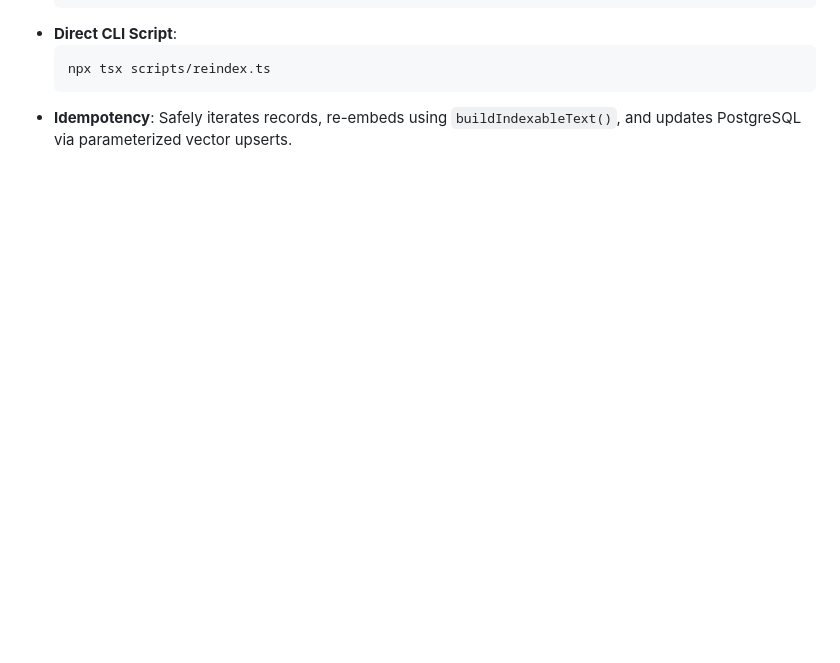
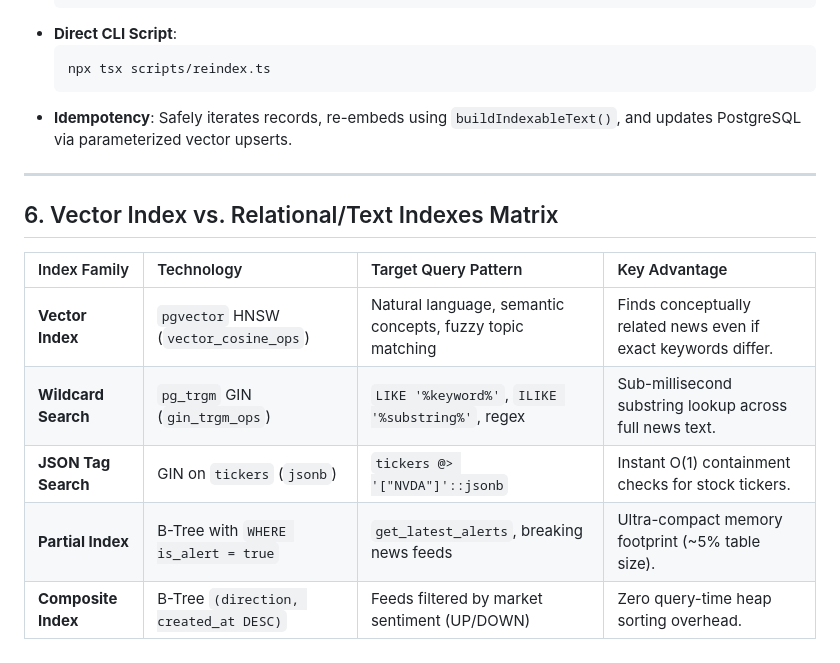
Before and after one commit to billy1030/mini-news, a Markdown page: tech-docs/vector-indexing.md, the part around the change. Rendered like a GitHub page; blank space fills up the shorter version.

````diff
--- a/tech-docs/vector-indexing.md
+++ b/tech-docs/vector-indexing.md
@@ -128,3 +128,15 @@ if (tickerPattern.test(trimmedQuery)) {
   npx tsx scripts/reindex.ts
   ```
 * **Idempotency**: Safely iterates records, re-embeds using `buildIndexableText()`, and updates PostgreSQL via parameterized vector upserts.
+
+---
+
+## 6. Vector Index vs. Relational/Text Indexes Matrix
+
+| Index Family | Technology | Target Query Pattern | Key Advantage |
+| :--- | :--- | :--- | :--- |
+| **Vector Index** | `pgvector` HNSW (`vector_cosine_ops`) | Natural language, semantic concepts, fuzzy topic matching | Finds conceptually related news even if exact keywords differ. |
+| **Wildcard Search** | `pg_trgm` GIN (`gin_trgm_ops`) | `LIKE '%keyword%'`, `ILIKE '%substring%'`, regex | Sub-millisecond substring lookup across full news text. |
+| **JSON Tag Search** | GIN on `tickers` (`jsonb`) | `tickers @> '["NVDA"]'::jsonb` | Instant O(1) containment checks for stock tickers. |
+| **Partial Index** | B-Tree with `WHERE is_alert = true` | `get_latest_alerts`, breaking news feeds | Ultra-compact memory footprint (~5% table size). |
+| **Composite Index** | B-Tree `(direction, created_at DESC)` | Feeds filtered by market sentiment (UP/DOWN) | Zero query-time heap sorting overhead. |
````
Also changed, not shown: tech-docs/database-schema.md (+52 -0 lines).
